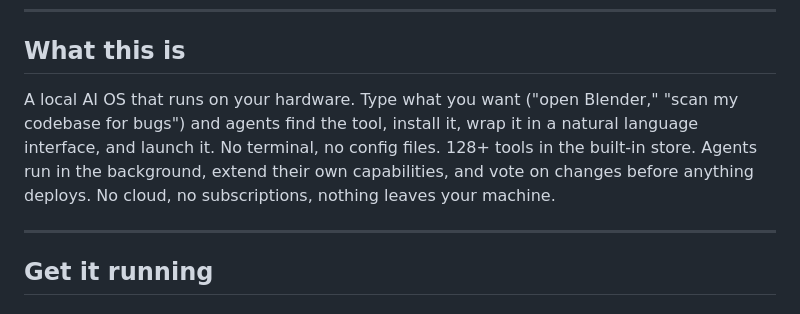
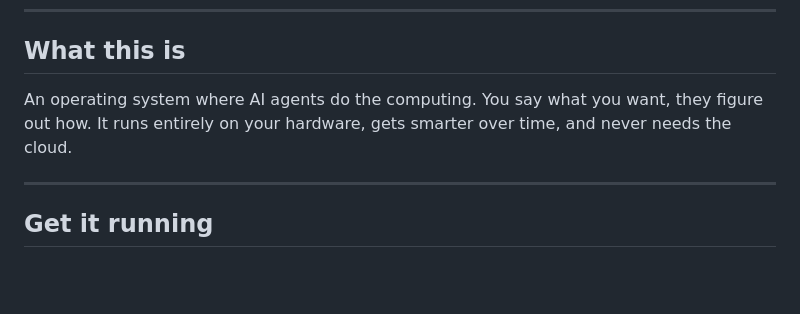
Before and after one commit to ninjahawk/hollow-agentOS, a Markdown page: README.md, the part around the change. GitHub-like rendering; blank space fills up the shorter version.

Commit message:
readme: simplify description to core concept
Co-Authored-By: Claude Sonnet 4.6 <noreply@anthropic.com>

```diff
--- a/README.md
+++ b/README.md
@@ -22,7 +22,7 @@
 
 ## What this is
 
-A local AI OS that runs on your hardware. Type what you want ("open Blender," "scan my codebase for bugs") and agents find the tool, install it, wrap it in a natural language interface, and launch it. No terminal, no config files. 128+ tools in the built-in store. Agents run in the background, extend their own capabilities, and vote on changes before anything deploys. No cloud, no subscriptions, nothing leaves your machine.
+An operating system where AI agents do the computing. You say what you want, they figure out how. It runs entirely on your hardware, gets smarter over time, and never needs the cloud.
 
 ---
 
```
